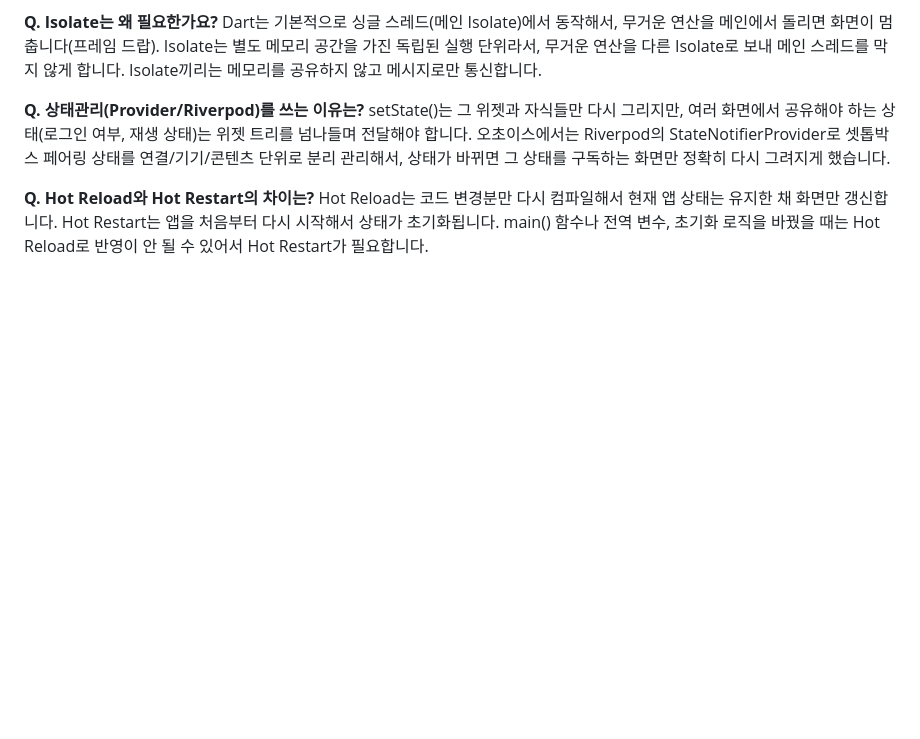
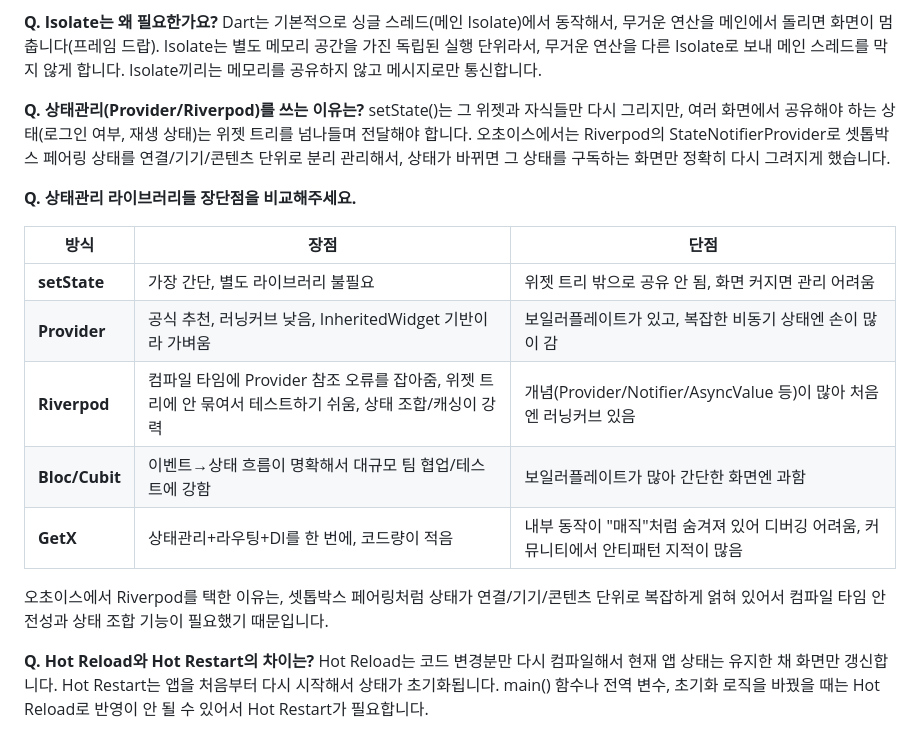
Before and after one commit to justinnn980/park_juncheol_portfolio_site, a Markdown page: 이력서/경동나비엔_APP운영_레거시웹운영_면접예상질문_박준철.md, the part around the change. GitHub-like rendering; blank space fills up the shorter version.

Commit message:
Add concise state management library comparison table (4-A)
setState/Provider/Riverpod/Bloc/GetX pros and cons in table form, with
a line tying the choice of Riverpod back to the 오초이스 pairing state
use case.

Co-Authored-By: Claude Sonnet 5 <noreply@anthropic.com>

```diff
--- a/이력서/경동나비엔_APP운영_레거시웹운영_면접예상질문_박준철.md
+++ b/이력서/경동나비엔_APP운영_레거시웹운영_면접예상질문_박준철.md
@@ -327,6 +327,18 @@ Dart는 기본적으로 싱글 스레드(메인 Isolate)에서 동작해서, 무
 **Q. 상태관리(Provider/Riverpod)를 쓰는 이유는?**
 setState()는 그 위젯과 자식들만 다시 그리지만, 여러 화면에서 공유해야 하는 상태(로그인 여부, 재생 상태)는 위젯 트리를 넘나들며 전달해야 합니다. 오초이스에서는 Riverpod의 StateNotifierProvider로 셋톱박스 페어링 상태를 연결/기기/콘텐츠 단위로 분리 관리해서, 상태가 바뀌면 그 상태를 구독하는 화면만 정확히 다시 그려지게 했습니다.
 
+**Q. 상태관리 라이브러리들 장단점을 비교해주세요.**
+
+| 방식 | 장점 | 단점 |
+|---|---|---|
+| **setState** | 가장 간단, 별도 라이브러리 불필요 | 위젯 트리 밖으로 공유 안 됨, 화면 커지면 관리 어려움 |
+| **Provider** | 공식 추천, 러닝커브 낮음, InheritedWidget 기반이라 가벼움 | 보일러플레이트가 있고, 복잡한 비동기 상태엔 손이 많이 감 |
+| **Riverpod** | 컴파일 타임에 Provider 참조 오류를 잡아줌, 위젯 트리에 안 묶여서 테스트하기 쉬움, 상태 조합/캐싱이 강력 | 개념(Provider/Notifier/AsyncValue 등)이 많아 처음엔 러닝커브 있음 |
+| **Bloc/Cubit** | 이벤트→상태 흐름이 명확해서 대규모 팀 협업/테스트에 강함 | 보일러플레이트가 많아 간단한 화면엔 과함 |
+| **GetX** | 상태관리+라우팅+DI를 한 번에, 코드량이 적음 | 내부 동작이 "매직"처럼 숨겨져 있어 디버깅 어려움, 커뮤니티에서 안티패턴 지적이 많음 |
+
+오초이스에서 Riverpod를 택한 이유는, 셋톱박스 페어링처럼 상태가 연결/기기/콘텐츠 단위로 복잡하게 얽혀 있어서 컴파일 타임 안전성과 상태 조합 기능이 필요했기 때문입니다.
+
 **Q. Hot Reload와 Hot Restart의 차이는?**
 Hot Reload는 코드 변경분만 다시 컴파일해서 현재 앱 상태는 유지한 채 화면만 갱신합니다. Hot Restart는 앱을 처음부터 다시 시작해서 상태가 초기화됩니다. main() 함수나 전역 변수, 초기화 로직을 바꿨을 때는 Hot Reload로 반영이 안 될 수 있어서 Hot Restart가 필요합니다.
 
```
